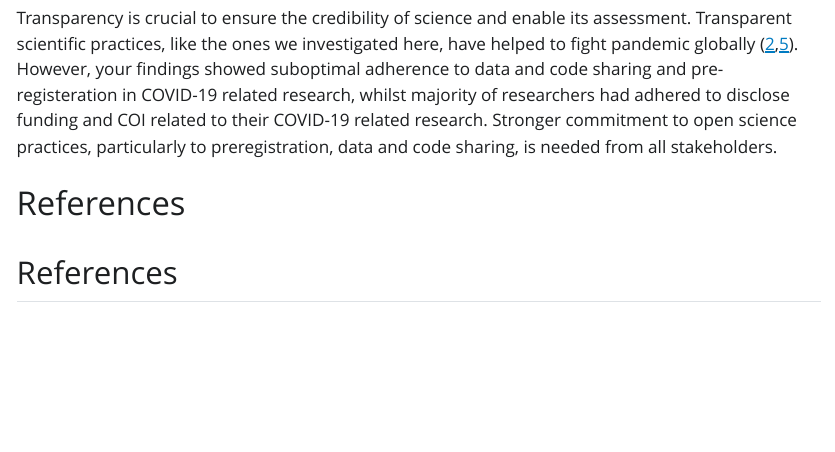
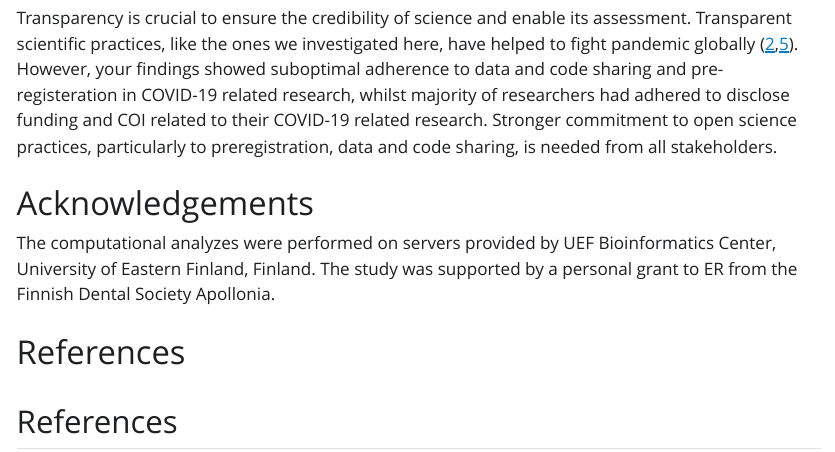
Before and after one commit to choxos/covid-transparency-old, a Quarto document (manuscript_covid_transparency.qmd): the page in a window 1100 px wide, from 5450 px down. The pictures show the output file manuscript_covid_transparency.html that the author committed with the source, opened offline; Quarto's library style sheets are replaced by a plain one without menus.

Commit message:
added acknowledgements

```diff
--- a/manuscript_covid_transparency.qmd
+++ b/manuscript_covid_transparency.qmd
@@ -120,4 +120,8 @@ Despite we used representative data and validated methods to investigate transpa
 
 Transparency is crucial to ensure the credibility of science and enable its assessment. Transparent scientific practices, like the ones we investigated here, have helped to fight pandemic globally [@besançon2021; @vuong2022]. However, your findings showed suboptimal adherence to data and code sharing and pre-registeration in COVID-19 related research, whilst majority of researchers had adhered to disclose funding and COI related to their COVID-19 related research. Stronger commitment to open science practices, particularly to preregistration, data and code sharing, is needed from all stakeholders.
 
+# Acknowledgements
+
+The computational analyzes were performed on servers provided by UEF Bioinformatics Center, University of Eastern Finland, Finland. The study was supported by a personal grant to ER from the Finnish Dental Society Apollonia.
+
 # References
```
Also changed, not shown: manuscript_covid_transparency.html.
